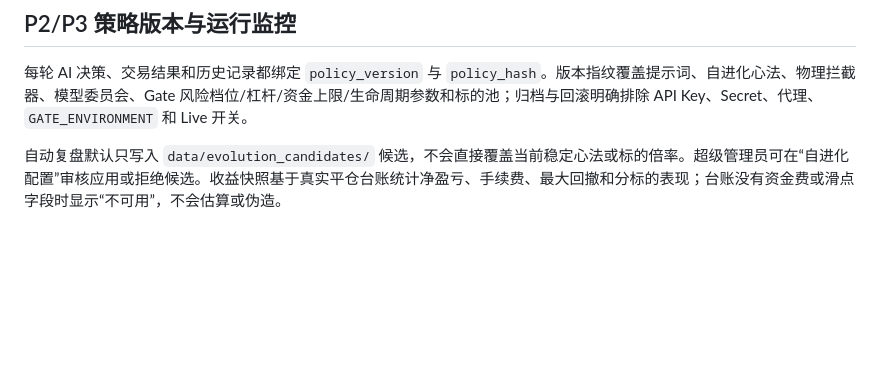
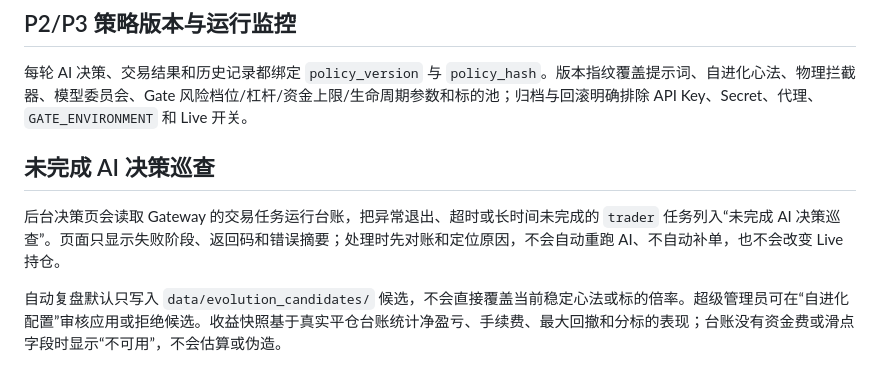
Before and after one commit to DiSTance-png/gate-, a Markdown page: README.md, the part around the change. GitHub-like rendering; blank space fills up the shorter version.

```diff
--- a/README.md
+++ b/README.md
@@ -87,6 +87,10 @@ P0/P1 安全层还会记录 Gate 对账、日亏损熔断、挂单生命周期
 
 每轮 AI 决策、交易结果和历史记录都绑定 `policy_version` 与 `policy_hash`。版本指纹覆盖提示词、自进化心法、物理拦截器、模型委员会、Gate 风险档位/杠杆/资金上限/生命周期参数和标的池；归档与回滚明确排除 API Key、Secret、代理、`GATE_ENVIRONMENT` 和 Live 开关。
 
+## 未完成 AI 决策巡查
+
+后台决策页会读取 Gateway 的交易任务运行台账，把异常退出、超时或长时间未完成的 `trader` 任务列入“未完成 AI 决策巡查”。页面只显示失败阶段、返回码和错误摘要；处理时先对账和定位原因，不会自动重跑 AI、不自动补单，也不会改变 Live 持仓。
+
 自动复盘默认只写入 `data/evolution_candidates/` 候选，不会直接覆盖当前稳定心法或标的倍率。超级管理员可在“自进化配置”审核应用或拒绝候选。收益快照基于真实平仓台账统计净盈亏、手续费、最大回撤和分标的表现；台账没有资金费或滑点字段时显示“不可用”，不会估算或伪造。
 
 策略自动回滚默认关闭，只允许 Testnet：
```
Also changed, not shown: docs/SYSTEM_GUIDE_ZH.md (+4 -0 lines).
